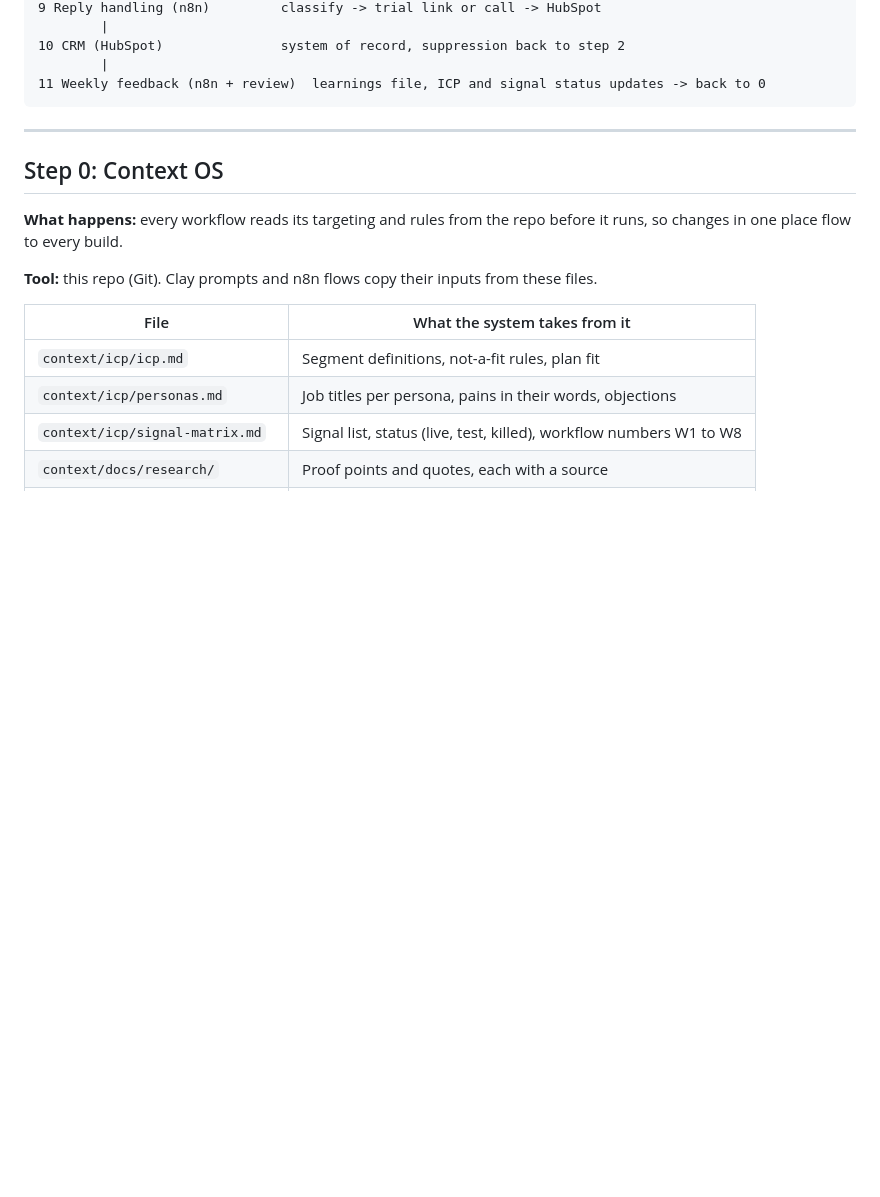
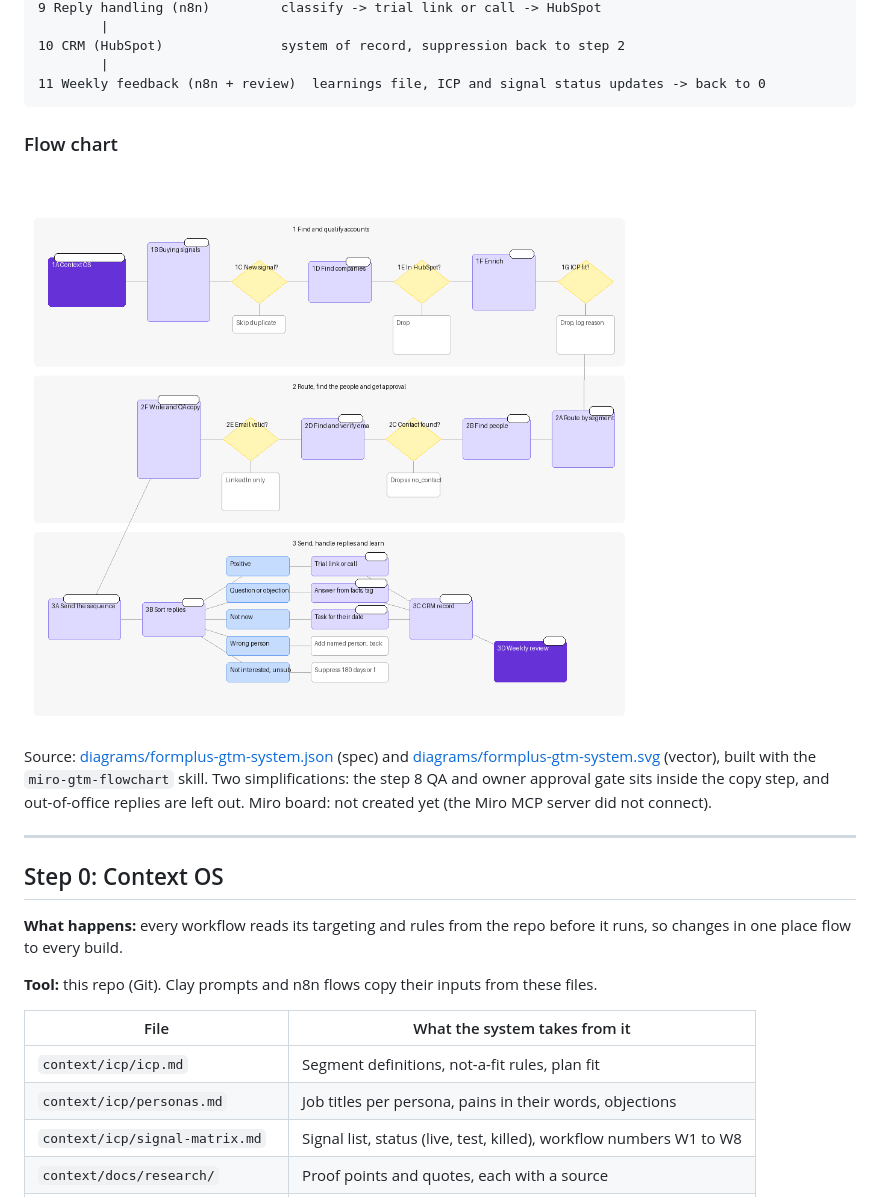
Before and after one commit to Enmerka/formplus-gtm-os, a Markdown page: context/docs/gtm-system.md, the part around the change. Rendered like a GitHub page; pictures changed too: diagrams/formplus-gtm-system.png (added); blank space fills up the shorter version.

````diff
--- a/context/docs/gtm-system.md
+++ b/context/docs/gtm-system.md
@@ -36,6 +36,12 @@ Built from `context/icp/` ([icp.md](../icp/icp.md), [personas.md](../icp/persona
         |
 11 Weekly feedback (n8n + review)  learnings file, ICP and signal status updates -> back to 0
 ```
+
+### Flow chart
+
+![Formplus GTM system flow chart: steps 0 to 11 with decisions, exits and the weekly loop back to the Context OS](../../diagrams/formplus-gtm-system.png)
+
+Source: [diagrams/formplus-gtm-system.json](../../diagrams/formplus-gtm-system.json) (spec) and [diagrams/formplus-gtm-system.svg](../../diagrams/formplus-gtm-system.svg) (vector), built with the `miro-gtm-flowchart` skill. Two simplifications: the step 8 QA and owner approval gate sits inside the copy step, and out-of-office replies are left out. Miro board: not created yet (the Miro MCP server did not connect).
 
 ---
 
````
Also changed, not shown: weekly-priorities/2026-W46.md (+4 -2 lines), work-log/2026-W46.md (+13 -0 lines), 3 other files.
